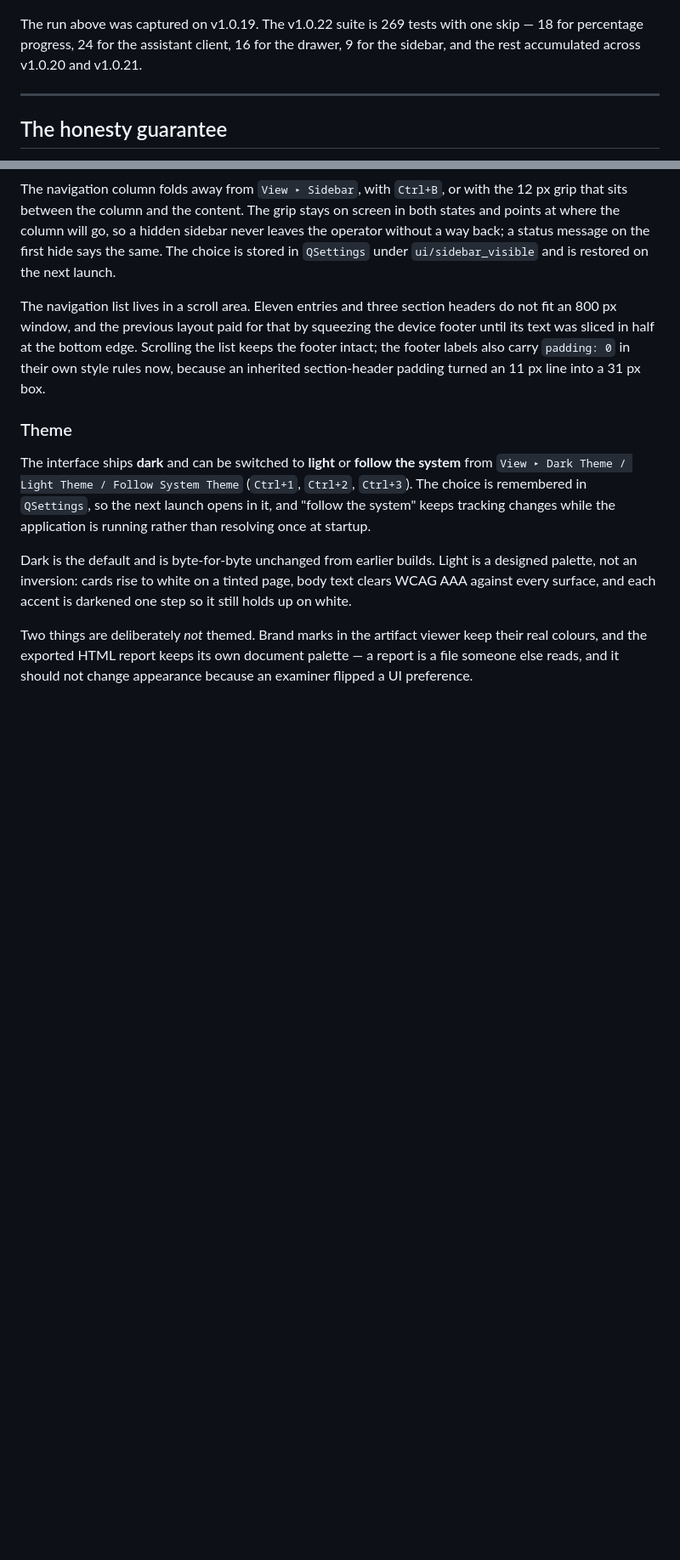
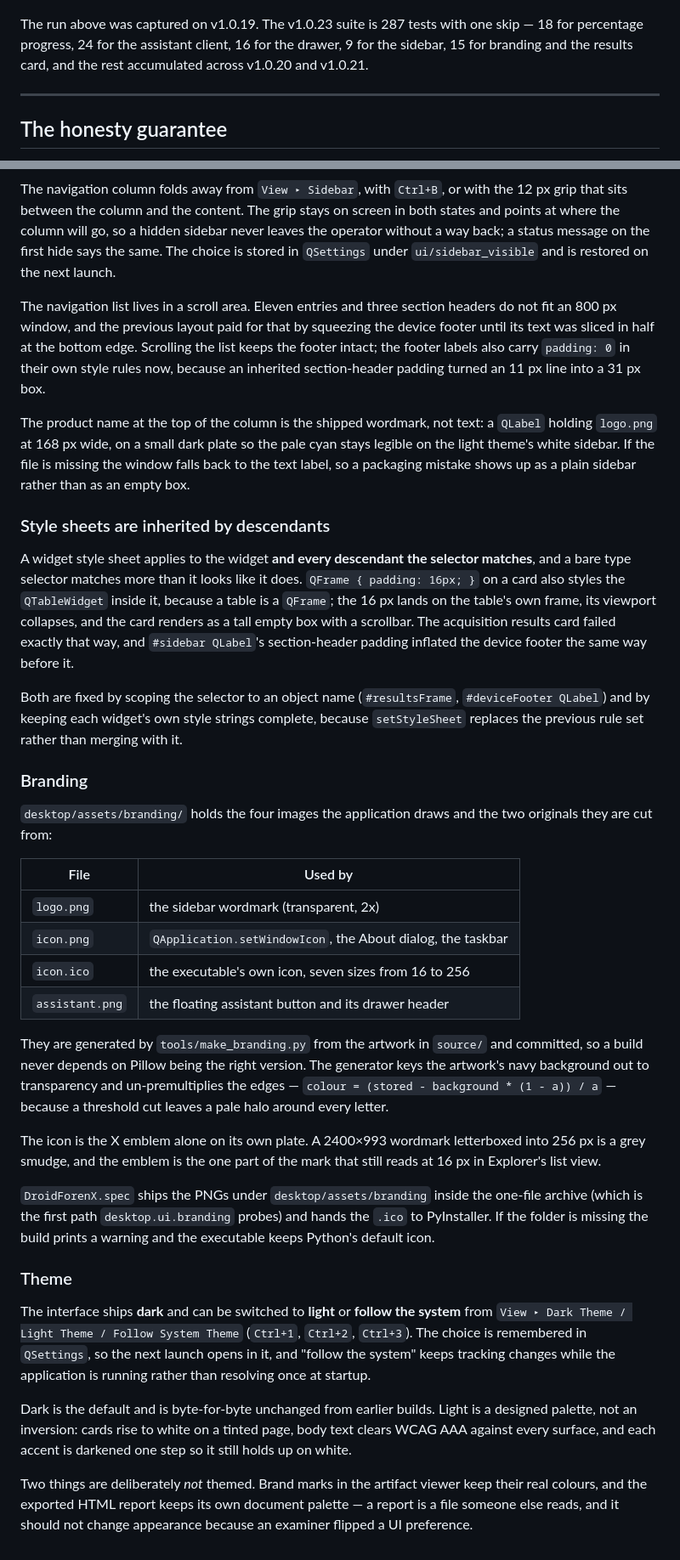
Before and after one commit to tecxe/DroidForenX, a Markdown page: README.md, 2 parts joined by grey strips. Shown at 85% size. Rendered like a GitHub page; blank space fills up the shorter version.

```diff
--- a/README.md
+++ b/README.md
@@ -125,9 +125,10 @@ run on import and need a connected handset, not a test runner.
 
 ![Test suite finishing with 175 tests passed and one skipped](docs/images/tests.png)
 
-The run above was captured on v1.0.19. The v1.0.22 suite is 269 tests with one
+The run above was captured on v1.0.19. The v1.0.23 suite is 287 tests with one
 skip — 18 for percentage progress, 24 for the assistant client, 16 for the
-drawer, 9 for the sidebar, and the rest accumulated across v1.0.20 and v1.0.21.
+drawer, 9 for the sidebar, 15 for branding and the results card, and the rest
+accumulated across v1.0.20 and v1.0.21.
 
 ---
 
@@ -737,6 +738,54 @@ Scrolling the list keeps the footer intact; the footer labels also carry
 `padding: 0` in their own style rules now, because an inherited section-header
 padding turned an 11 px line into a 31 px box.
 
+The product name at the top of the column is the shipped wordmark, not text: a
+`QLabel` holding `logo.png` at 168 px wide, on a small dark plate so the pale
+cyan stays legible on the light theme's white sidebar. If the file is missing the
+window falls back to the text label, so a packaging mistake shows up as a plain
+sidebar rather than as an empty box.
+
+### Style sheets are inherited by descendants
+
+A widget style sheet applies to the widget **and every descendant the selector
+matches**, and a bare type selector matches more than it looks like it does.
+`QFrame { padding: 16px; }` on a card also styles the `QTableWidget` inside it,
+because a table is a `QFrame`; the 16 px lands on the table's own frame, its
+viewport collapses, and the card renders as a tall empty box with a scrollbar.
+The acquisition results card failed exactly that way, and `#sidebar QLabel`'s
+section-header padding inflated the device footer the same way before it.
+
+Both are fixed by scoping the selector to an object name (`#resultsFrame`,
+`#deviceFooter QLabel`) and by keeping each widget's own style strings complete,
+because `setStyleSheet` replaces the previous rule set rather than merging with
+it.
+
+### Branding
+
+`desktop/assets/branding/` holds the four images the application draws and the
+two originals they are cut from:
+
+| File | Used by |
+|---|---|
+| `logo.png` | the sidebar wordmark (transparent, 2x) |
+| `icon.png` | `QApplication.setWindowIcon`, the About dialog, the taskbar |
+| `icon.ico` | the executable's own icon, seven sizes from 16 to 256 |
+| `assistant.png` | the floating assistant button and its drawer header |
+
+They are generated by `tools/make_branding.py` from the artwork in `source/` and
+committed, so a build never depends on Pillow being the right version. The
+generator keys the artwork's navy background out to transparency and
+un-premultiplies the edges — `colour = (stored - background * (1 - a)) / a` —
+because a threshold cut leaves a pale halo around every letter.
+
+The icon is the X emblem alone on its own plate. A 2400×993 wordmark letterboxed
+into 256 px is a grey smudge, and the emblem is the one part of the mark that
+still reads at 16 px in Explorer's list view.
+
+`DroidForenX.spec` ships the PNGs under `desktop/assets/branding` inside the
+one-file archive (which is the first path `desktop.ui.branding` probes) and hands
+the `.ico` to PyInstaller. If the folder is missing the build prints a warning
+and the executable keeps Python's default icon.
+
 ### Theme
 
 The interface ships **dark** and can be switched to **light** or **follow the
```
Also changed, not shown: other parts of README.md (+1 -1 lines), desktop/assets/branding/assistant.png (added), desktop/assets/branding/icon.png (added), desktop/assets/branding/logo.png (added), 16 other files.
